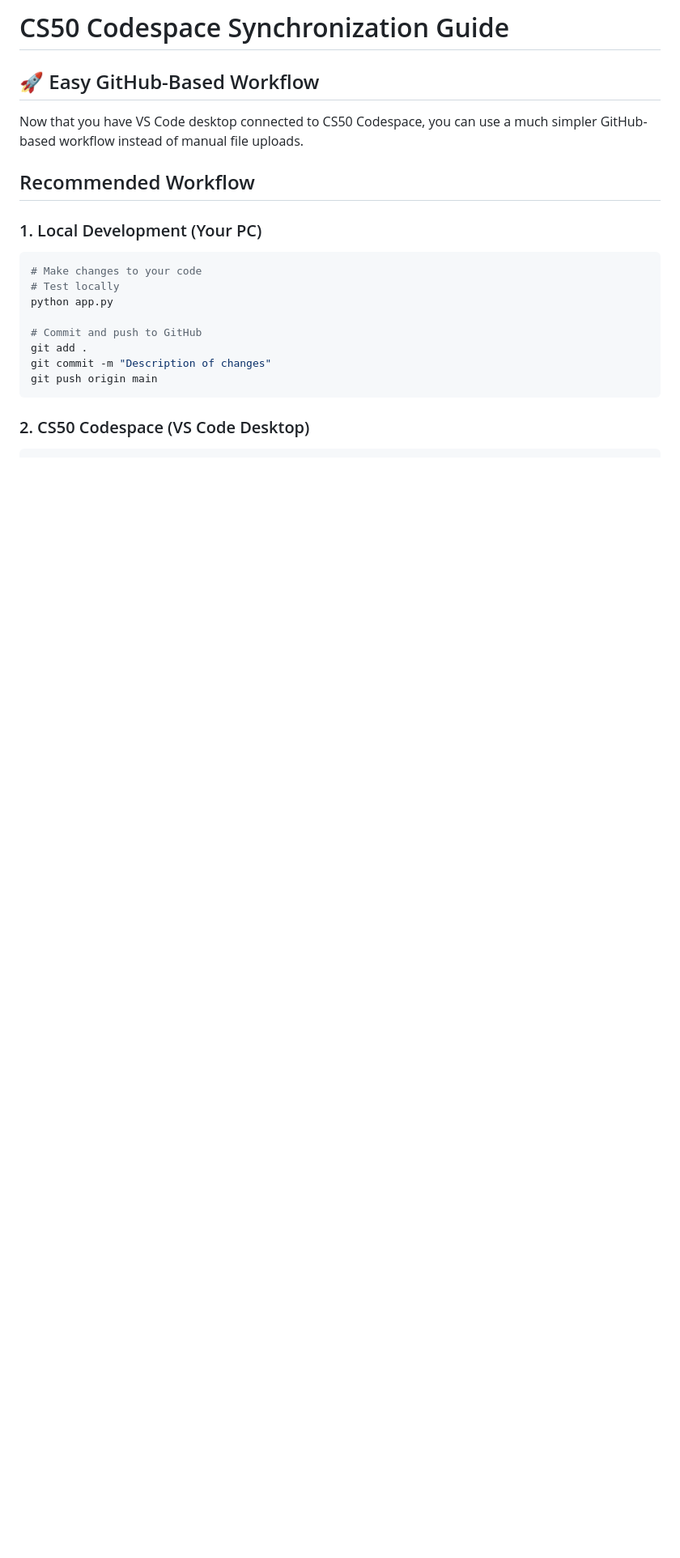
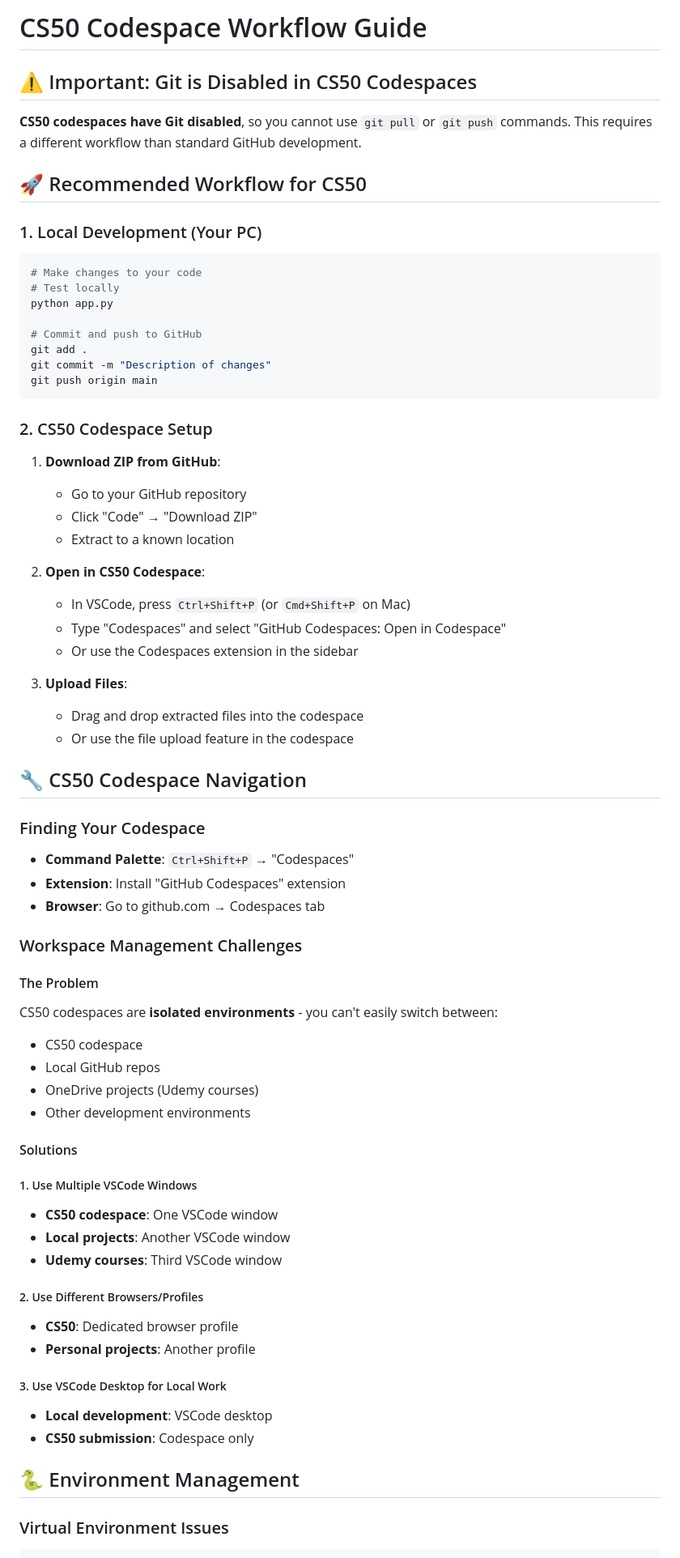
Before and after one commit to wedlaken/listener-maths-crossword, a Markdown page: docs/CS50_CODESPACE_SYNC.md, the part around the change printed below. Shown: that part at 81% size. GitHub-like rendering; blank space fills up the shorter version.

````diff
--- a/docs/CS50_CODESPACE_SYNC.md
+++ b/docs/CS50_CODESPACE_SYNC.md
@@ -1,10 +1,10 @@
-# CS50 Codespace Synchronization Guide
+# CS50 Codespace Workflow Guide
 
-## 🚀 Easy GitHub-Based Workflow
+## ⚠️ Important: Git is Disabled in CS50 Codespaces
 
-Now that you have VS Code desktop connected to CS50 Codespace, you can use a much simpler GitHub-based workflow instead of manual file uploads.
+**CS50 codespaces have Git disabled**, so you cannot use `git pull` or `git push` commands. This requires a different workflow than standard GitHub development.
 
-## Recommended Workflow
+## 🚀 Recommended Workflow for CS50
 
 ### 1. Local Development (Your PC)
 ```bash
@@ -18,5 +18,53 @@ git commit -m "Description of changes"
 git push origin main
 ```
 
-### 2. CS50 Codespace (VS Code Desktop)
+### 2. CS50 Codespace Setup
+1. **Download ZIP from GitHub**:
+   - Go to your GitHub repository
+   - Click "Code" → "Download ZIP"
+   - Extract to a known location
+
+2. **Open in CS50 Codespace**:
+   - In VSCode, press `Ctrl+Shift+P` (or `Cmd+Shift+P` on Mac)
+   - Type "Codespaces" and select "GitHub Codespaces: Open in Codespace"
+   - Or use the Codespaces extension in the sidebar
+
+3. **Upload Files**:
+   - Drag and drop extracted files into the codespace
+   - Or use the file upload feature in the codespace
+
+## 🔧 CS50 Codespace Navigation
+
+### Finding Your Codespace
+- **Command Palette**: `Ctrl+Shift+P` → "Codespaces"
+- **Extension**: Install "GitHub Codespaces" extension
+- **Browser**: Go to github.com → Codespaces tab
+
+### Workspace Management Challenges
+
+#### The Problem
+CS50 codespaces are **isolated environments** - you can't easily switch between:
+- CS50 codespace
+- Local GitHub repos
+- OneDrive projects (Udemy courses)
+- Other development environments
+
+#### Solutions
+
+##### 1. Use Multiple VSCode Windows
+- **CS50 codespace**: One VSCode window
+- **Local projects**: Another VSCode window
+- **Udemy courses**: Third VSCode window
+
+##### 2. Use Different Browsers/Profiles
+- **CS50**: Dedicated browser profile
+- **Personal projects**: Another profile
+
+##### 3. Use VSCode Desktop for Local Work
+- **Local development**: VSCode desktop
+- **CS50 submission**: Codespace only
+
+## 🐍 Environment Management
+
+### Virtual Environment Issues
 ```bash
````
Also changed, not shown: other parts of docs/CS50_CODESPACE_SYNC.md (+109 -133 lines), docs/WORKSPACE_MANAGEMENT_GUIDE.md (added, +216 -0 lines).
